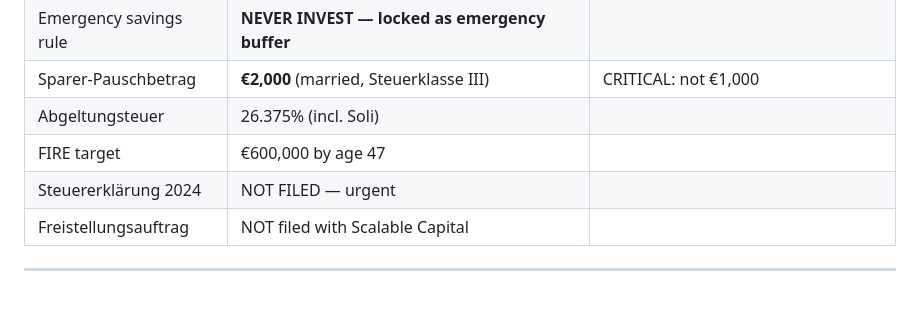
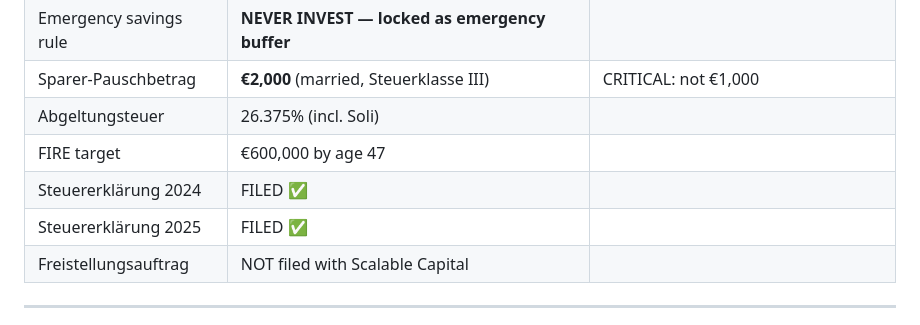
Before and after one commit to Nytish/investment-agent, a Markdown page: CLAUDE.md, the part around the change. Drawn GitHub-style; blank space fills up the shorter version.

Commit message:
Update CLAUDE.md: mark Steuererklärung 2024 and 2025 as filed
Co-Authored-By: Claude Sonnet 4.6 <noreply@anthropic.com>
Claude-Session: https://claude.ai/code/session_01EuSjHvtUYVzFPPVnEEhZae

```diff
--- a/CLAUDE.md
+++ b/CLAUDE.md
@@ -83,7 +83,8 @@ price = 123.45
 | Sparer-Pauschbetrag | **€2,000** (married, Steuerklasse III) | CRITICAL: not €1,000 |
 | Abgeltungsteuer | 26.375% (incl. Soli) | |
 | FIRE target | €600,000 by age 47 | |
-| Steuererklärung 2024 | NOT FILED — urgent | |
+| Steuererklärung 2024 | FILED ✅ | |
+| Steuererklärung 2025 | FILED ✅ | |
 | Freistellungsauftrag | NOT filed with Scalable Capital | |
 
 ---
```
